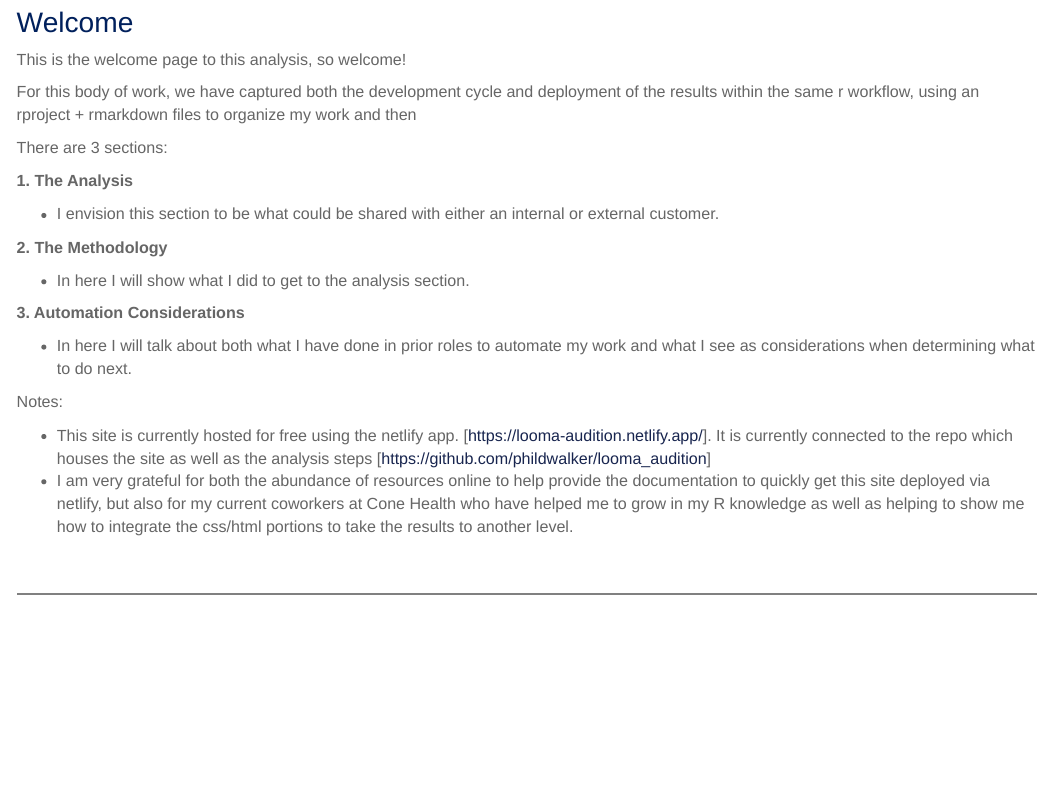
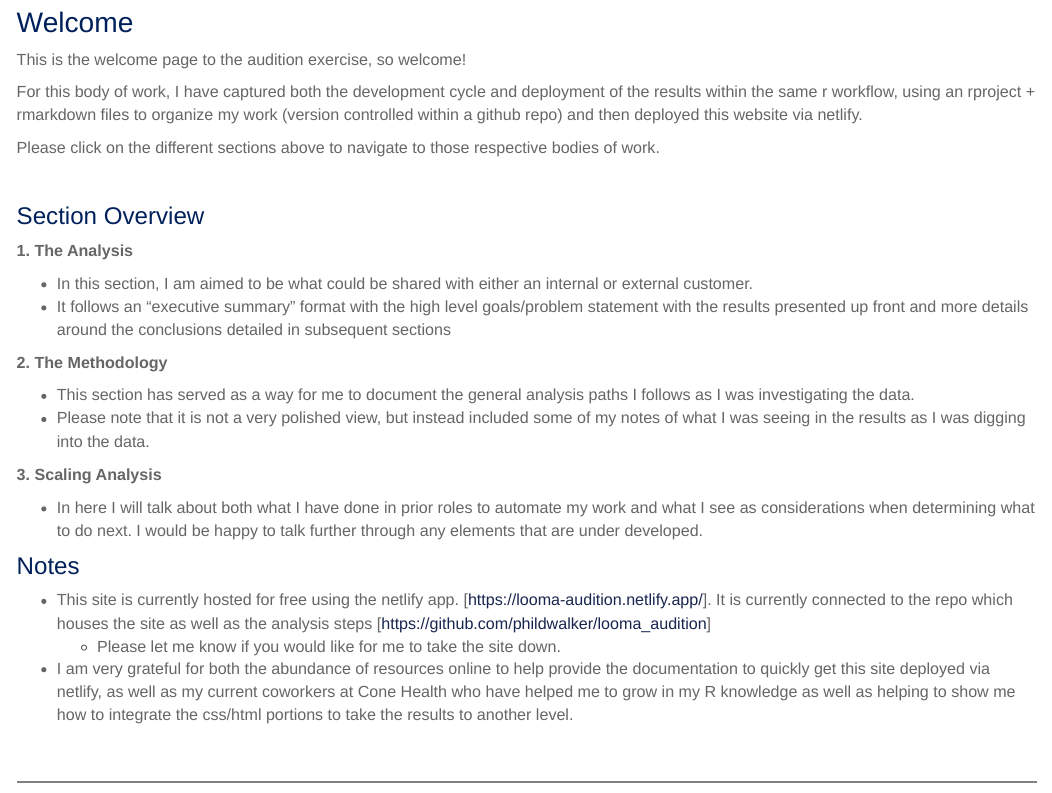
Before and after one commit to phildwalker/looma_audition, an R Markdown document (index.Rmd): the page in a window 1100 px wide, from 180 px down. Rendered offline with R 4.5, knitr and Pandoc, with nearby package versions.

Commit message:
update via make

```diff
--- a/index.Rmd
+++ b/index.Rmd
@@ -3,28 +3,35 @@ title: "Welcome"
 # output: html_notebook
 ---
 
-This is the welcome page to this analysis, so welcome!
+This is the welcome page to the audition exercise, so welcome!
 
-For this body of work, we have captured both the development cycle and deployment of the results within the same r workflow, using an rproject + rmarkdown files to organize my work and then
+For this body of work, I have captured both the development cycle and deployment of the results within the same r workflow, using an rproject + rmarkdown files to organize my work (version controlled within a github repo) and then deployed this website via netlify.
+
+Please click on the different sections above to navigate to those respective bodies of work.
+
+<br>
+
+# Section Overview
+
+__1. The Analysis__
+
+* In this section, I am aimed to be what could be shared with either an internal or external customer.
+* It follows an "executive summary" format with the high level goals/problem statement with the results presented up front and more details around the conclusions detailed in subsequent sections
+
+__2. The Methodology__
+
+* This section has served as a way for me to document the general analysis paths I follows as I was investigating the data.
+* Please note that it is not a very polished view, but instead included some of my notes of what I was seeing in the results as I was digging into the data.
+
+__3. Scaling Analysis__
+
+* In here I will talk about both what I have done in prior roles to automate my work and what I see as considerations when determining what to do next. I would be happy to talk further through any elements that are under developed.
 
 
 
-There are 3 sections:
-
-__1. The Analysis__
-
-* I envision this section to be what could be shared with either an internal or external customer.
-
-__2. The Methodology__
-
-* In here I will show what I did to get to the analysis section.
-
-__3. Automation Considerations__
-
-* In here I will talk about both what I have done in prior roles to automate my work and what I see as considerations when determining what to do next.
-
-
-Notes:
+# Notes
 
 * This site is currently hosted for free using the netlify app. [https://looma-audition.netlify.app/]. It is currently connected to the repo which houses the site as well as the analysis steps [https://github.com/phildwalker/looma_audition]
-* I am very grateful for both the abundance of resources online to help provide the documentation to quickly get this site deployed via netlify, but also for my current coworkers at Cone Health who have helped me to grow in my R knowledge as well as helping to show me how to integrate the css/html portions to take the results to another level.
+    * Please let me know if you would like for me to take the site down.
+
+* I am very grateful for both the abundance of resources online to help provide the documentation to quickly get this site deployed via netlify, as well as my current coworkers at Cone Health who have helped me to grow in my R knowledge as well as helping to show me how to integrate the css/html portions to take the results to another level.
```
Also changed, not shown: analysis.Rmd (+12 -10 lines), 8 other files.
